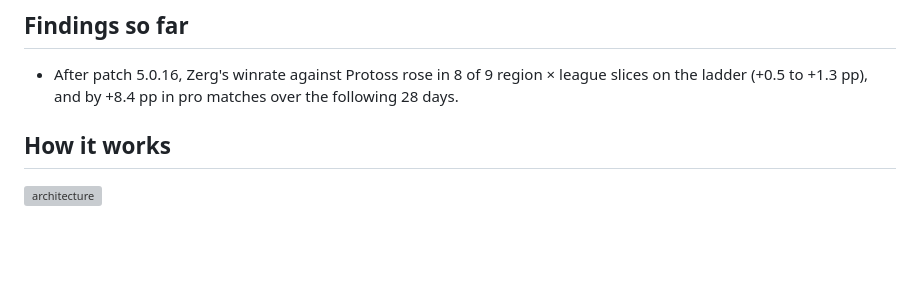
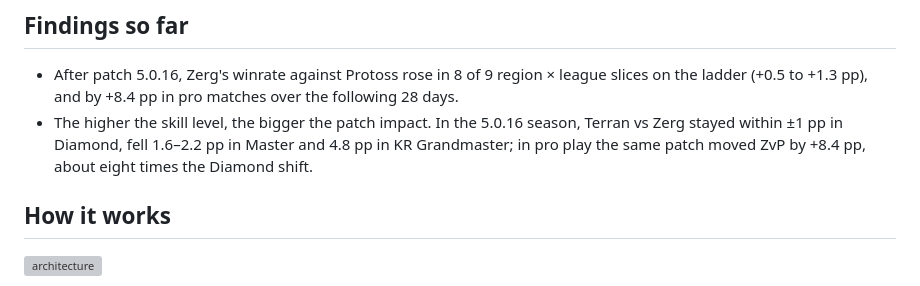
Before and after one commit to Jin-Shikai/sc2-balance-observatory, a Markdown page: README.md, the part around the change. Drawn GitHub-style; blank space fills up the shorter version; grey boxes are pictures that could not be loaded.

```diff
--- a/README.md
+++ b/README.md
@@ -30,6 +30,7 @@ Search any player and see their last 100 ranked 1v1 games from the opponents' si
 ## Findings so far
 
 - After patch 5.0.16, Zerg's winrate against Protoss rose in 8 of 9 region × league slices on the ladder (+0.5 to +1.3 pp), and by +8.4 pp in pro matches over the following 28 days.
+- The higher the skill level, the bigger the patch impact. In the 5.0.16 season, Terran vs Zerg stayed within ±1 pp in Diamond, fell 1.6–2.2 pp in Master and 4.8 pp in KR Grandmaster; in pro play the same patch moved ZvP by +8.4 pp, about eight times the Diamond shift.
 
 ## How it works
 
```
Also changed, not shown: README.zh-CN.md (+1 -0 lines).
